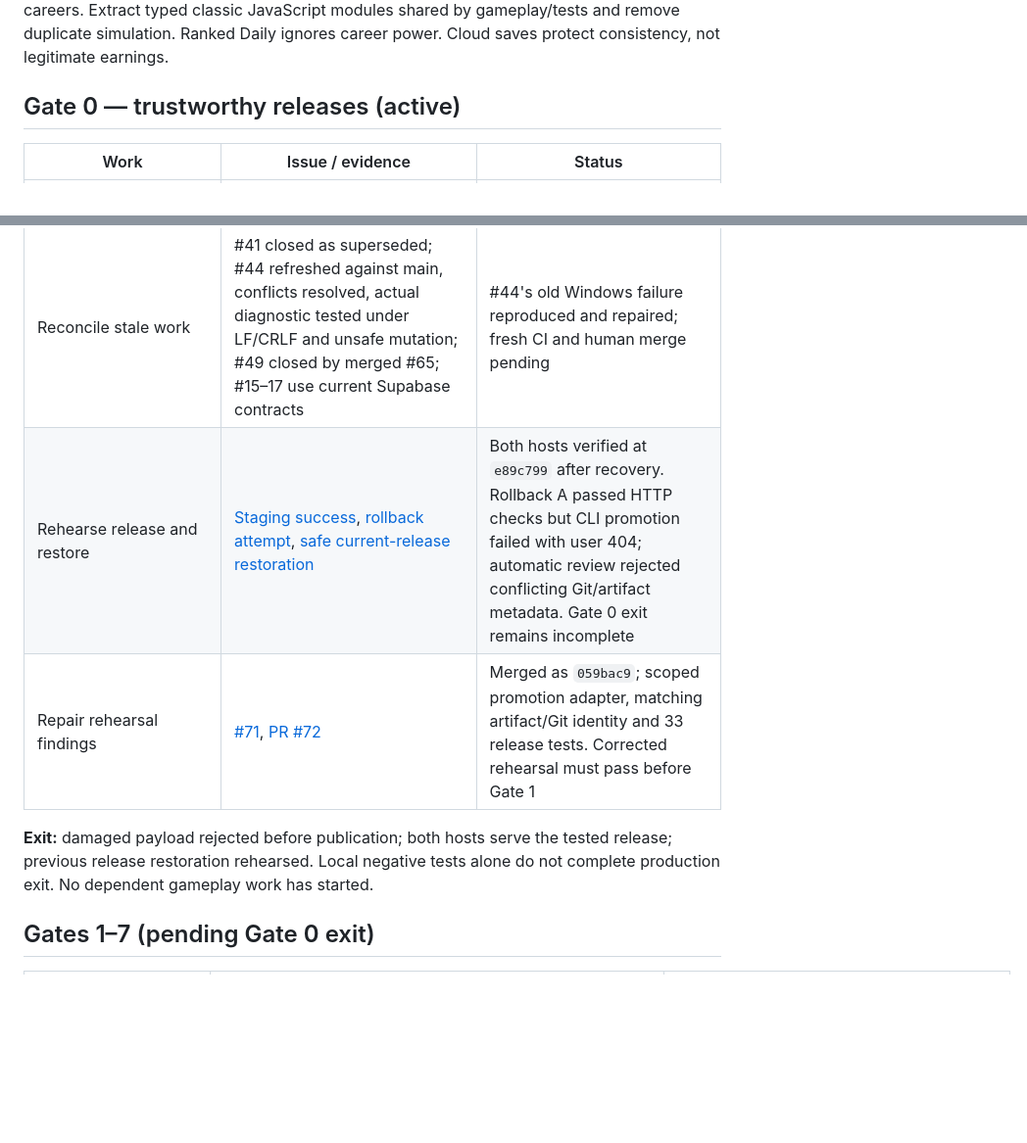
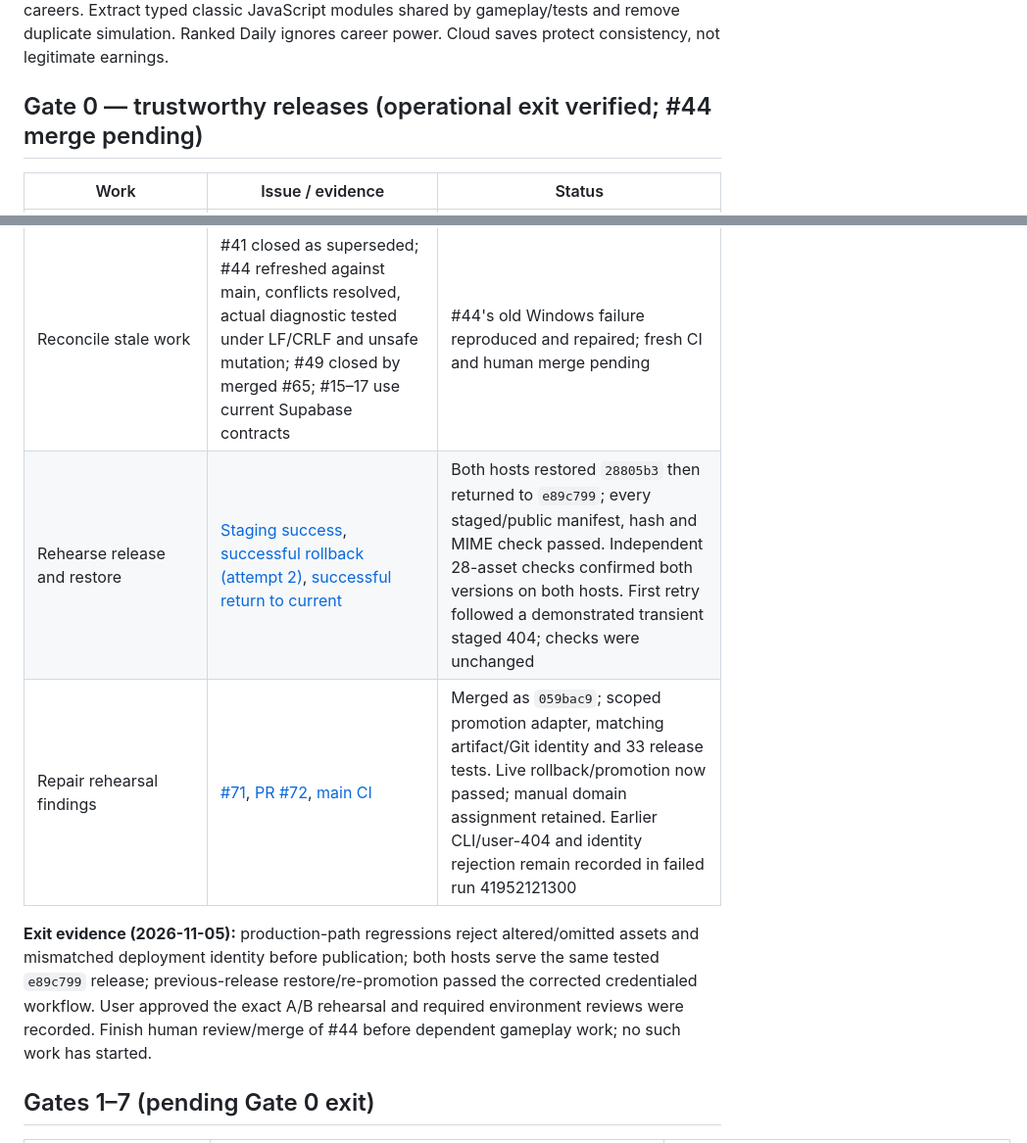
Before and after one commit to FahadIbrahim93/emberfall, a Markdown page: docs/expansion/IMPLEMENTATION_BACKLOG.md, 2 parts joined by grey strips. Shown at 98% size. Rendered like a GitHub page; blank space fills up the shorter version.

Commit message:
docs(backlog): record successful two-host rollback rehearsal

```diff
--- a/docs/expansion/IMPLEMENTATION_BACKLOG.md
+++ b/docs/expansion/IMPLEMENTATION_BACKLOG.md
@@ -6,7 +6,7 @@
 
 Free browser arcade; free tiers first, paid upgrades need an owner decision. Preserve WRAITH, art direction, survival Daily waves/medals/Wardenfall, keyboard/touch/gamepad, offline and `file://`. Polish before content. Signed-in careers synchronize; guests keep local careers. Extract typed classic JavaScript modules shared by gameplay/tests and remove duplicate simulation. Ranked Daily ignores career power. Cloud saves protect consistency, not legitimate earnings.
 
-## Gate 0 — trustworthy releases (active)
+## Gate 0 — trustworthy releases (operational exit verified; #44 merge pending)
 
 | Work | Issue / evidence | Status |
 |---|---|---|
@@ -17,10 +17,10 @@ Free browser arcade; free tiers first, paid upgrades need an owner decision. Pre
 | Isolate release credentials | [#69](https://github.com/FahadIbrahim93/emberfall/issues/69), [PR #70](https://github.com/FahadIbrahim93/emberfall/pull/70) | Merged into main as `e89c799`; 25 release safety tests pass; installer runs without credentials and authenticated CLI steps use environment tokens only |
 | Reconcile duplicate projects without moving origins | Public `emberfall-game-two.vercel.app` belongs to **emberfall-game**; retain both projects/aliases | Mapping recorded; no deletion |
 | Reconcile stale work | #41 closed as superseded; #44 refreshed against main, conflicts resolved, actual diagnostic tested under LF/CRLF and unsafe mutation; #49 closed by merged #65; #15–17 use current Supabase contracts | #44's old Windows failure reproduced and repaired; fresh CI and human merge pending |
-| Rehearse release and restore | [Staging success](https://github.com/FahadIbrahim93/emberfall/actions/runs/41925945188), [rollback attempt](https://github.com/FahadIbrahim93/emberfall/actions/runs/41952121300), [safe current-release restoration](https://github.com/FahadIbrahim93/emberfall/actions/runs/41952667802) | Both hosts verified at `e89c799` after recovery. Rollback A passed HTTP checks but CLI promotion failed with user 404; automatic review rejected conflicting Git/artifact metadata. Gate 0 exit remains incomplete |
-| Repair rehearsal findings | [#71](https://github.com/FahadIbrahim93/emberfall/issues/71), [PR #72](https://github.com/FahadIbrahim93/emberfall/pull/72) | Merged as `059bac9`; scoped promotion adapter, matching artifact/Git identity and 33 release tests. Corrected rehearsal must pass before Gate 1 |
+| Rehearse release and restore | [Staging success](https://github.com/FahadIbrahim93/emberfall/actions/runs/41925945188), [successful rollback (attempt 2)](https://github.com/FahadIbrahim93/emberfall/actions/runs/41955101962), [successful return to current](https://github.com/FahadIbrahim93/emberfall/actions/runs/41955669235) | Both hosts restored `28805b3` then returned to `e89c799`; every staged/public manifest, hash and MIME check passed. Independent 28-asset checks confirmed both versions on both hosts. First retry followed a demonstrated transient staged 404; checks were unchanged |
+| Repair rehearsal findings | [#71](https://github.com/FahadIbrahim93/emberfall/issues/71), [PR #72](https://github.com/FahadIbrahim93/emberfall/pull/72), [main CI](https://github.com/FahadIbrahim93/emberfall/actions/runs/41954668924) | Merged as `059bac9`; scoped promotion adapter, matching artifact/Git identity and 33 release tests. Live rollback/promotion now passed; manual domain assignment retained. Earlier CLI/user-404 and identity rejection remain recorded in failed run 41952121300 |
 
-**Exit:** damaged payload rejected before publication; both hosts serve the tested release; previous release restoration rehearsed. Local negative tests alone do not complete production exit. No dependent gameplay work has started.
+**Exit evidence (2026-11-05):** production-path regressions reject altered/omitted assets and mismatched deployment identity before publication; both hosts serve the same tested `e89c799` release; previous-release restore/re-promotion passed the corrected credentialed workflow. User approved the exact A/B rehearsal and required environment reviews were recorded. Finish human review/merge of #44 before dependent gameplay work; no such work has started.
 
 ## Gates 1–7 (pending Gate 0 exit)
 
```
